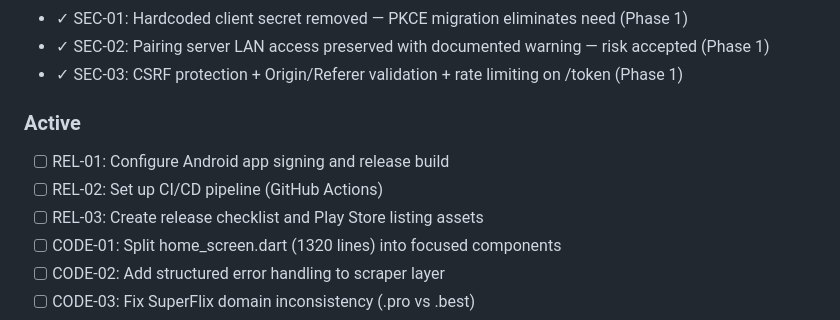
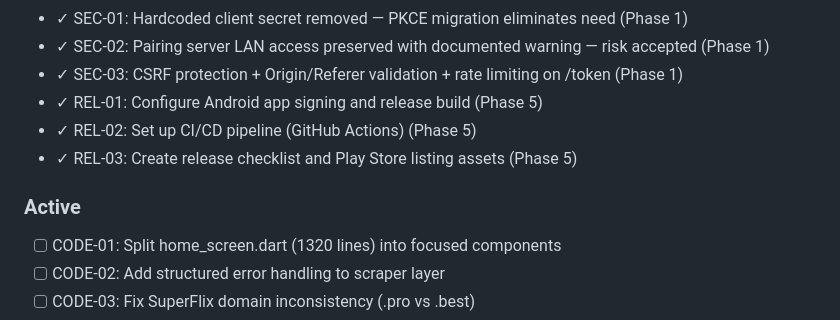
Before and after one commit to JabsDev/goanime-tv, a Markdown page: .planning/PROJECT.md, the part around one of its changes. GitHub-like rendering.

Commit message:
docs(phase-05): evolve PROJECT.md after phase completion

```diff
--- a/.planning/PROJECT.md
+++ b/.planning/PROJECT.md
@@ -25,12 +25,11 @@ Users can discover, browse, and watch anime from multiple providers through a si
 - ✓ SEC-01: Hardcoded client secret removed — PKCE migration eliminates need (Phase 1)
 - ✓ SEC-02: Pairing server LAN access preserved with documented warning — risk accepted (Phase 1)
 - ✓ SEC-03: CSRF protection + Origin/Referer validation + rate limiting on /token (Phase 1)
+- ✓ REL-01: Configure Android app signing and release build (Phase 5)
+- ✓ REL-02: Set up CI/CD pipeline (GitHub Actions) (Phase 5)
+- ✓ REL-03: Create release checklist and Play Store listing assets (Phase 5)
 
 ### Active
-
-- [ ] REL-01: Configure Android app signing and release build
-- [ ] REL-02: Set up CI/CD pipeline (GitHub Actions)
-- [ ] REL-03: Create release checklist and Play Store listing assets
 - [ ] CODE-01: Split home_screen.dart (1320 lines) into focused components
 - [ ] CODE-02: Add structured error handling to scraper layer
 - [ ] CODE-03: Fix SuperFlix domain inconsistency (.pro vs .best)
```
Also changed, not shown: other parts of .planning/PROJECT.md (+1 -1 lines).
